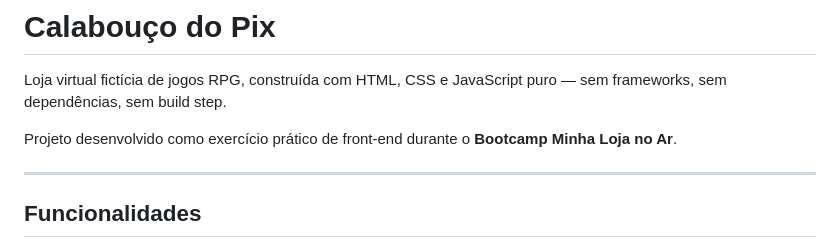
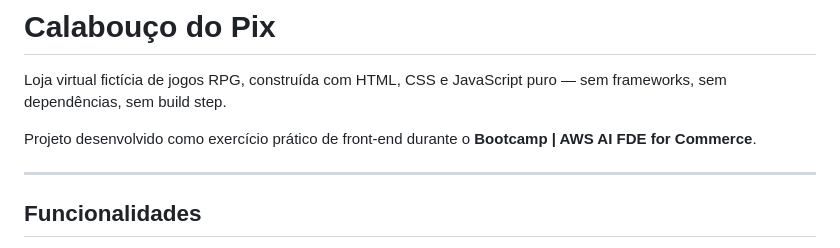
Before and after one commit to nimithileth/minha-loja, a Markdown page: README.md, the part around the change. Rendered like a GitHub page.

```diff
--- a/README.md
+++ b/README.md
@@ -2,7 +2,7 @@
 
 Loja virtual fictícia de jogos RPG, construída com HTML, CSS e JavaScript puro — sem frameworks, sem dependências, sem build step.
 
-Projeto desenvolvido como exercício prático de front-end durante o **Bootcamp Minha Loja no Ar**.
+Projeto desenvolvido como exercício prático de front-end durante o **Bootcamp | AWS AI FDE for Commerce**.
 
 ---
 
```
